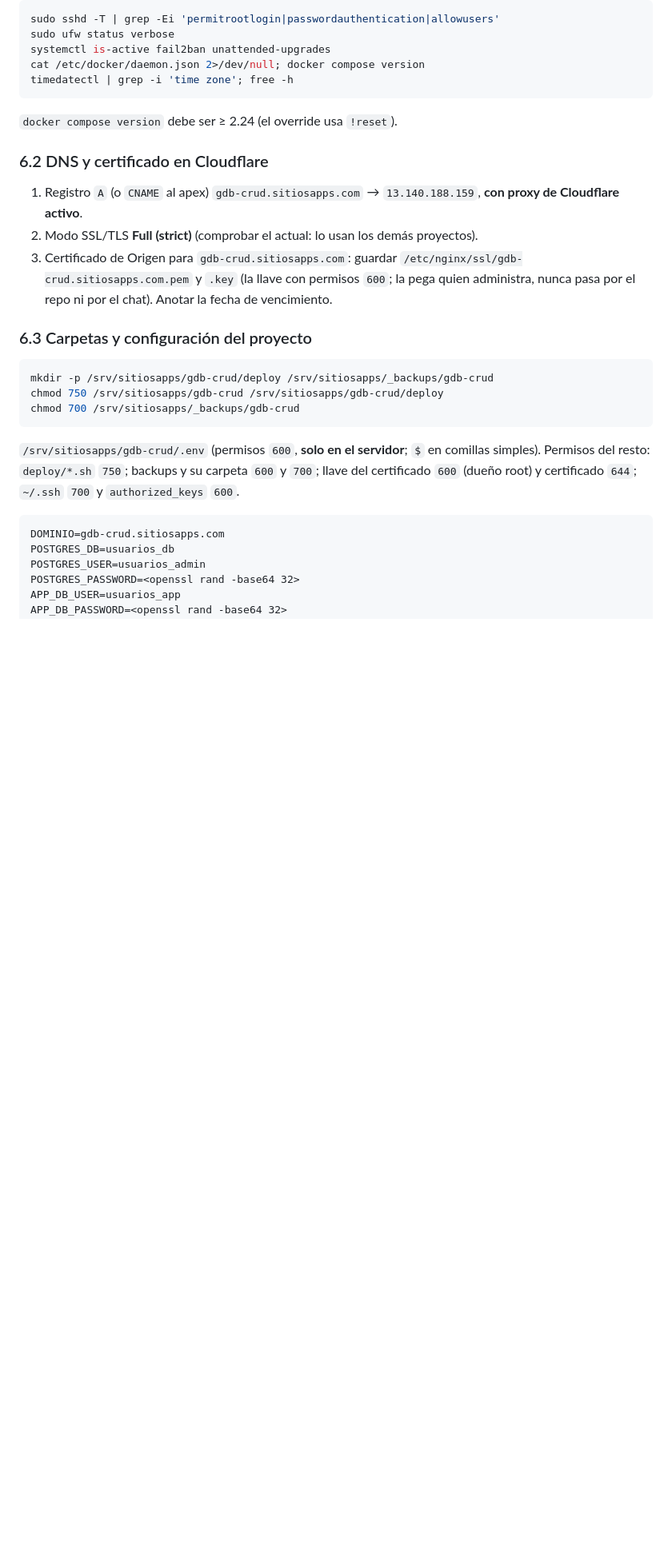
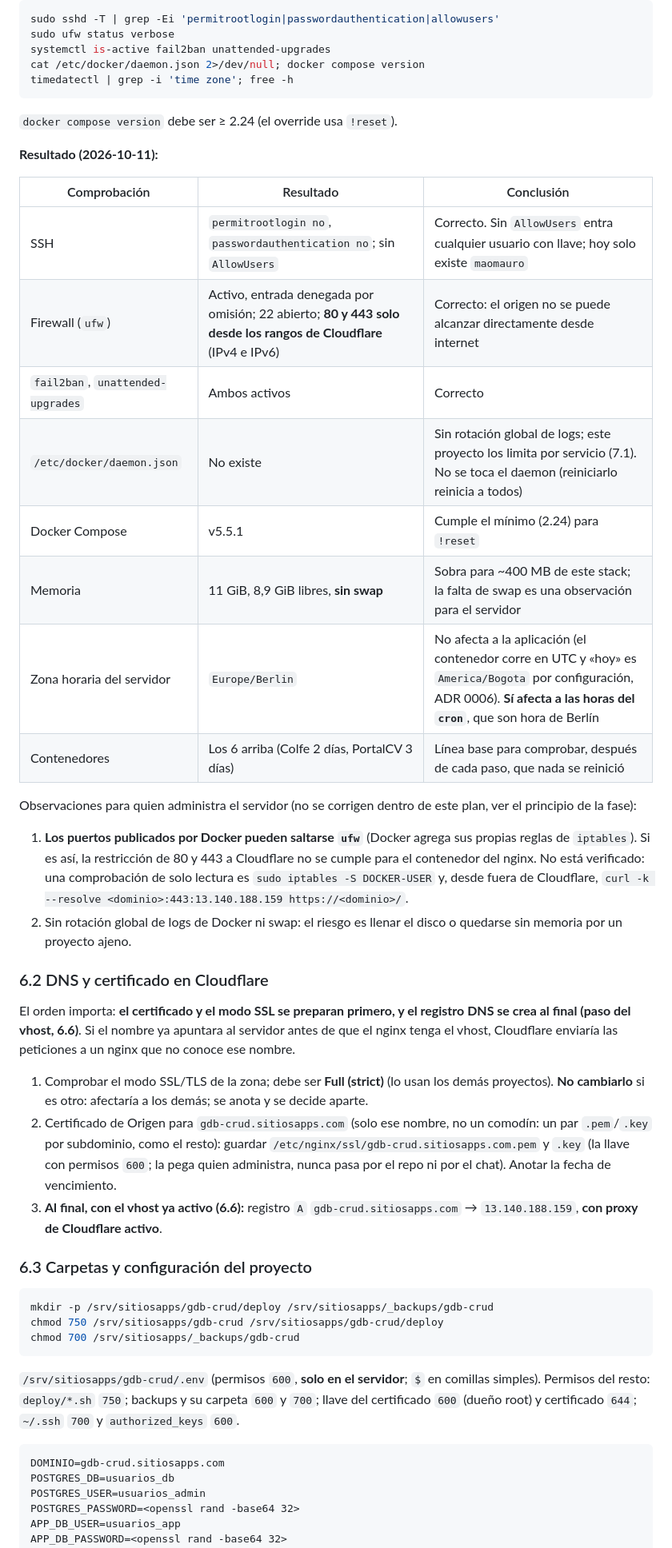
Before and after one commit to maomauro/GrupoDigitalBank-CRUD, a Markdown page: docs/plan-de-trabajo.md, the part around one of its changes. Shown at 80% size. Rendered like a GitHub page; blank space fills up the shorter version.

Commit message:
docs: registra la auditoría del VPS y ajusta el orden del DNS
Co-Authored-By: Claude Sonnet 5.5 <noreply@anthropic.com>

```diff
--- a/docs/plan-de-trabajo.md
+++ b/docs/plan-de-trabajo.md
@@ -528,11 +528,31 @@ timedatectl | grep -i 'time zone'; free -h
 
 `docker compose version` debe ser ≥ 2.24 (el override usa `!reset`).
 
+**Resultado (2026-10-11):**
+
+| Comprobación | Resultado | Conclusión |
+|---|---|---|
+| SSH | `permitrootlogin no`, `passwordauthentication no`; sin `AllowUsers` | Correcto. Sin `AllowUsers` entra cualquier usuario con llave; hoy solo existe `maomauro` |
+| Firewall (`ufw`) | Activo, entrada denegada por omisión; 22 abierto; **80 y 443 solo desde los rangos de Cloudflare** (IPv4 e IPv6) | Correcto: el origen no se puede alcanzar directamente desde internet |
+| `fail2ban`, `unattended-upgrades` | Ambos activos | Correcto |
+| `/etc/docker/daemon.json` | No existe | Sin rotación global de logs; este proyecto los limita por servicio (7.1). No se toca el daemon (reiniciarlo reinicia a todos) |
+| Docker Compose | v5.5.1 | Cumple el mínimo (2.24) para `!reset` |
+| Memoria | 11 GiB, 8,9 GiB libres, **sin swap** | Sobra para ~400 MB de este stack; la falta de swap es una observación para el servidor |
+| Zona horaria del servidor | `Europe/Berlin` | No afecta a la aplicación (el contenedor corre en UTC y «hoy» es `America/Bogota` por configuración, ADR 0006). **Sí afecta a las horas del `cron`**, que son hora de Berlín |
+| Contenedores | Los 6 arriba (Colfe 2 días, PortalCV 3 días) | Línea base para comprobar, después de cada paso, que nada se reinició |
+
+Observaciones para quien administra el servidor (no se corrigen dentro de este plan, ver el principio de la fase):
+
+1. **Los puertos publicados por Docker pueden saltarse `ufw`** (Docker agrega sus propias reglas de `iptables`). Si es así, la restricción de 80 y 443 a Cloudflare no se cumple para el contenedor del nginx. No está verificado: una comprobación de solo lectura es `sudo iptables -S DOCKER-USER` y, desde fuera de Cloudflare, `curl -k --resolve <dominio>:443:13.140.188.159 https://<dominio>/`.
+2. Sin rotación global de logs de Docker ni swap: el riesgo es llenar el disco o quedarse sin memoria por un proyecto ajeno.
+
 ### 6.2 DNS y certificado en Cloudflare
 
-1. Registro `A` (o `CNAME` al apex) `gdb-crud.sitiosapps.com` → `13.140.188.159`, **con proxy de Cloudflare activo**.
-2. Modo SSL/TLS **Full (strict)** (comprobar el actual: lo usan los demás proyectos).
-3. Certificado de Origen para `gdb-crud.sitiosapps.com`: guardar `/etc/nginx/ssl/gdb-crud.sitiosapps.com.pem` y `.key` (la llave con permisos `600`; la pega quien administra, nunca pasa por el repo ni por el chat). Anotar la fecha de vencimiento.
+El orden importa: **el certificado y el modo SSL se preparan primero, y el registro DNS se crea al final (paso del vhost, 6.6)**. Si el nombre ya apuntara al servidor antes de que el nginx tenga el vhost, Cloudflare enviaría las peticiones a un nginx que no conoce ese nombre.
+
+1. Comprobar el modo SSL/TLS de la zona; debe ser **Full (strict)** (lo usan los demás proyectos). **No cambiarlo** si es otro: afectaría a los demás; se anota y se decide aparte.
+2. Certificado de Origen para `gdb-crud.sitiosapps.com` (solo ese nombre, no un comodín: un par `.pem`/`.key` por subdominio, como el resto): guardar `/etc/nginx/ssl/gdb-crud.sitiosapps.com.pem` y `.key` (la llave con permisos `600`; la pega quien administra, nunca pasa por el repo ni por el chat). Anotar la fecha de vencimiento.
+3. **Al final, con el vhost ya activo (6.6):** registro `A` `gdb-crud.sitiosapps.com` → `13.140.188.159`, **con proxy de Cloudflare activo**.
 
 ### 6.3 Carpetas y configuración del proyecto
 
```
Also changed, not shown: other parts of docs/plan-de-trabajo.md (+2 -2 lines).
